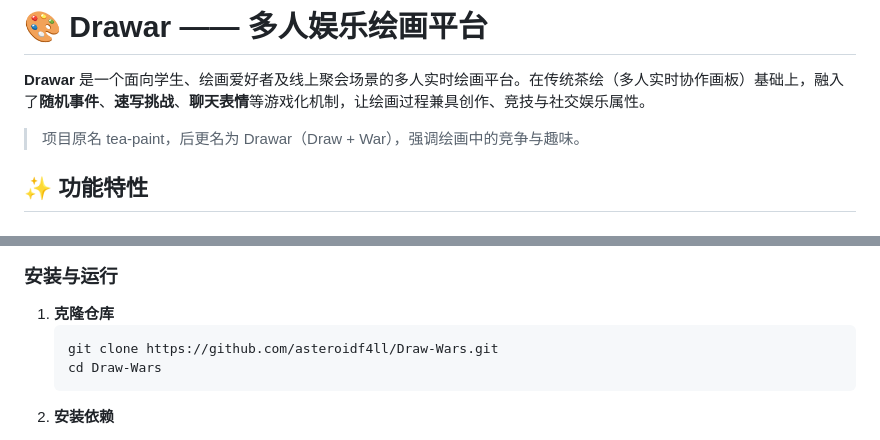
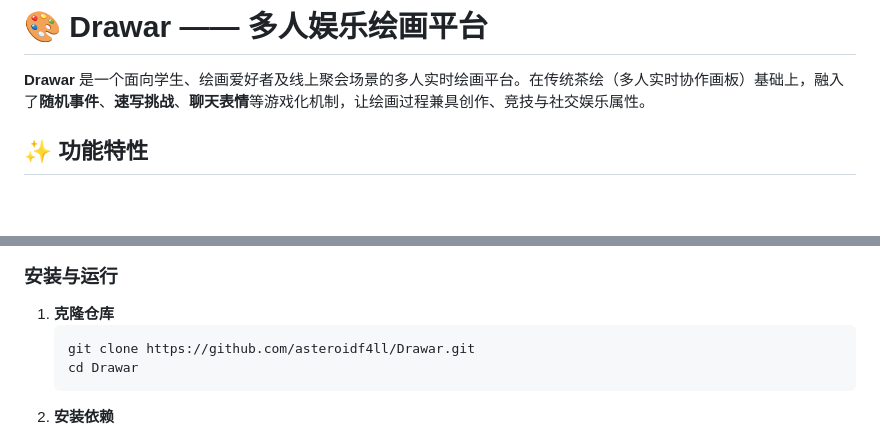
Before and after one commit to Asteroidf4ll/Draw-Wars, a Markdown page: README.md, 2 parts joined by grey strips. Rendered like a GitHub page; blank space fills up the shorter version.

````diff
--- a/README.md
+++ b/README.md
@@ -2,7 +2,6 @@
 
 **Drawar** 是一个面向学生、绘画爱好者及线上聚会场景的多人实时绘画平台。在传统茶绘（多人实时协作画板）基础上，融入了**随机事件**、**速写挑战**、**聊天表情**等游戏化机制，让绘画过程兼具创作、竞技与社交娱乐属性。
 
-> 项目原名 tea-paint，后更名为 Drawar（Draw + War），强调绘画中的竞争与趣味。
 
 ## ✨ 功能特性
 
@@ -43,8 +42,8 @@
 
 1. **克隆仓库**
    ```bash
-   git clone https://github.com/asteroidf4ll/Draw-Wars.git
-   cd Draw-Wars
+   git clone https://github.com/asteroidf4ll/Drawar.git
+   cd Drawar
 2. **安装依赖**
 - pip install flask
 - pip install flask-socketio
````
